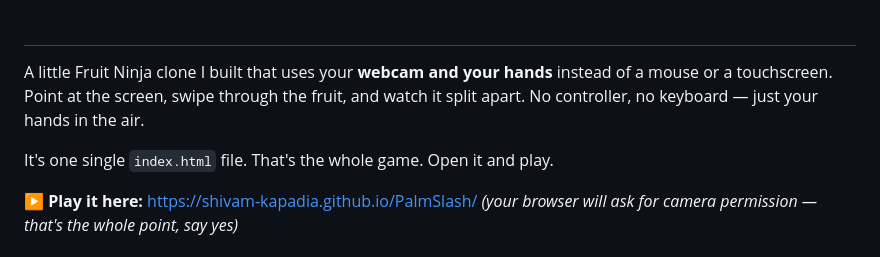
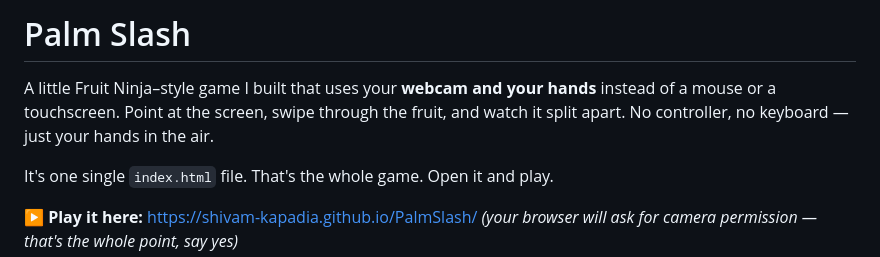
Before and after one commit to Shivam-Kapadia/PalmSlash, a Markdown page: README.md, the part around the change. Rendered like a GitHub page.

Commit message:
Title the docs Palm Slash
The README had an empty H1; CONTEXT.md still said Neon Fruit Ninja. Both
now carry the game's name, and the README opens by describing it as a
Fruit Ninja-style game rather than calling it one.

```diff
--- a/README.md
+++ b/README.md
@@ -1,6 +1,6 @@
-#
+# Palm Slash
 
-A little Fruit Ninja clone I built that uses your **webcam and your hands** instead of a mouse or a touchscreen. Point at the screen, swipe through the fruit, and watch it split apart. No controller, no keyboard — just your hands in the air.
+A little Fruit Ninja–style game I built that uses your **webcam and your hands** instead of a mouse or a touchscreen. Point at the screen, swipe through the fruit, and watch it split apart. No controller, no keyboard — just your hands in the air.
 
 It's one single `index.html` file. That's the whole game. Open it and play.
 
```
Also changed, not shown: CONTEXT.md (+1 -1 lines).
